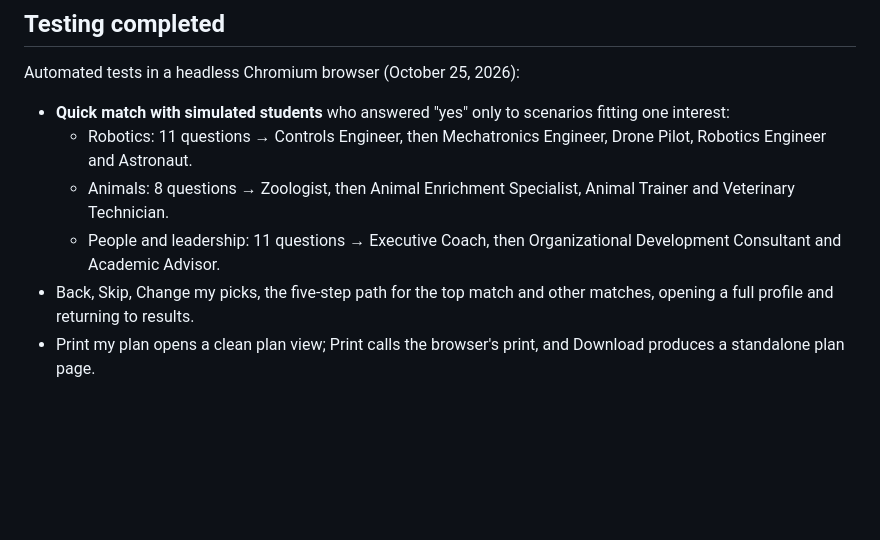
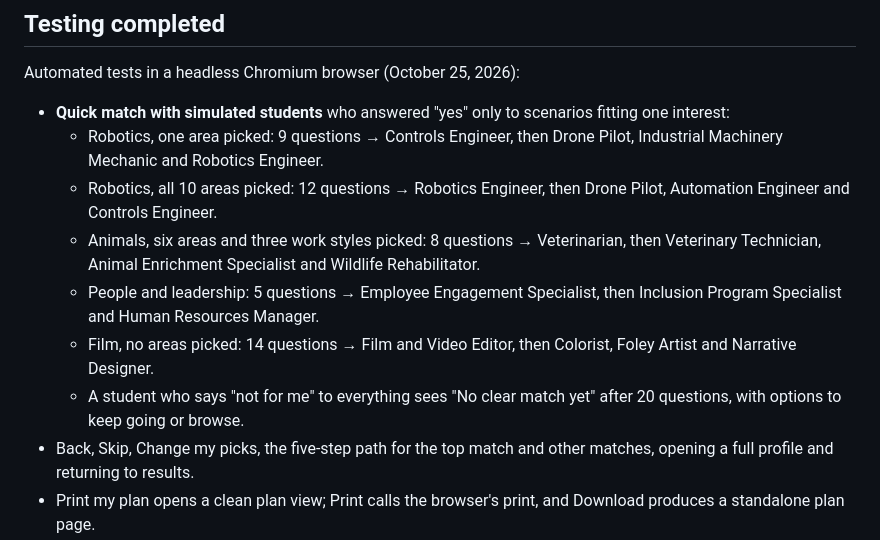
Before and after one commit to ble-fortinet/OCI-Hackathon, a Markdown page: Hackathon Submission.md, the part around the change. Rendered like a GitHub page; blank space fills up the shorter version.

Commit message:
Update submission test results

```diff
--- a/Hackathon Submission.md
+++ b/Hackathon Submission.md
@@ -68,9 +68,12 @@ OpenPath is a complementary, student-facing guide, not the first career quiz or
 Automated tests in a headless Chromium browser (October 25, 2026):
 
 - **Quick match with simulated students** who answered "yes" only to scenarios fitting one interest:
-  - Robotics: 11 questions → Controls Engineer, then Mechatronics Engineer, Drone Pilot, Robotics Engineer and Astronaut.
-  - Animals: 8 questions → Zoologist, then Animal Enrichment Specialist, Animal Trainer and Veterinary Technician.
-  - People and leadership: 11 questions → Executive Coach, then Organizational Development Consultant and Academic Advisor.
+  - Robotics, one area picked: 9 questions → Controls Engineer, then Drone Pilot, Industrial Machinery Mechanic and Robotics Engineer.
+  - Robotics, all 10 areas picked: 12 questions → Robotics Engineer, then Drone Pilot, Automation Engineer and Controls Engineer.
+  - Animals, six areas and three work styles picked: 8 questions → Veterinarian, then Veterinary Technician, Animal Enrichment Specialist and Wildlife Rehabilitator.
+  - People and leadership: 5 questions → Employee Engagement Specialist, then Inclusion Program Specialist and Human Resources Manager.
+  - Film, no areas picked: 14 questions → Film and Video Editor, then Colorist, Foley Artist and Narrative Designer.
+  - A student who says "not for me" to everything sees "No clear match yet" after 20 questions, with options to keep going or browse.
 - Back, Skip, Change my picks, the five-step path for the top match and other matches, opening a full profile and returning to results.
 - Print my plan opens a clean plan view; Print calls the browser's print, and Download produces a standalone plan page.
 - Career library search and family filters, save, compare, About page, state pay picker, and the Astronaut profile's NASA source link.
```
